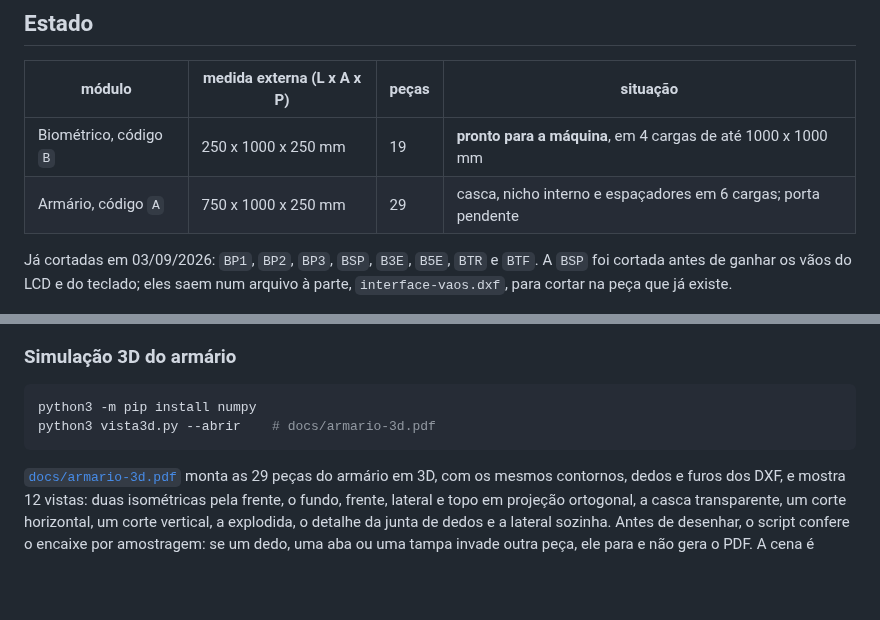
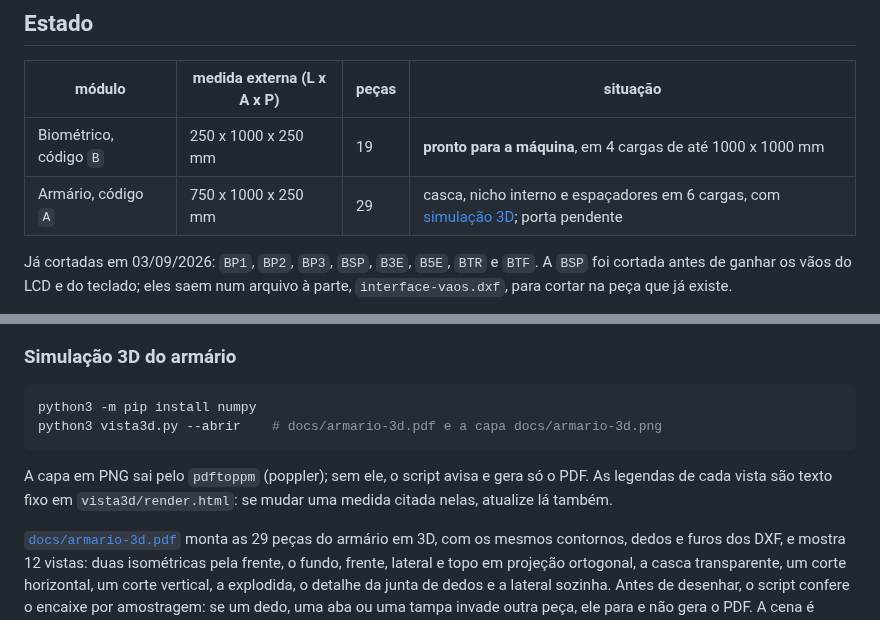
Before and after one commit to joshazze/dispensario-modulos, a Markdown page: README.md, 2 parts joined by grey strips. GitHub-like rendering; blank space fills up the shorter version.

````diff
--- a/README.md
+++ b/README.md
@@ -13,7 +13,7 @@ Componentes comprados (LCD, teclado, parafusos, prensa-cabo), a fonte de cada me
 | módulo | medida externa (L x A x P) | peças | situação |
 |---|---|---|---|
 | Biométrico, código `B` | 250 x 1000 x 250 mm | 19 | **pronto para a máquina**, em 4 cargas de até 1000 x 1000 mm |
-| Armário, código `A` | 750 x 1000 x 250 mm | 29 | casca, nicho interno e espaçadores em 6 cargas; porta pendente |
+| Armário, código `A` | 750 x 1000 x 250 mm | 29 | casca, nicho interno e espaçadores em 6 cargas, com [simulação 3D](docs/armario-3d.pdf); porta pendente |
 
 Já cortadas em 03/09/2026: `BP1`, `BP2`, `BP3`, `BSP`, `B3E`, `B5E`, `BTR` e `BTF`. A `BSP` foi cortada antes de ganhar os vãos do LCD e do teclado; eles saem num arquivo à parte, `interface-vaos.dxf`, para cortar na peça que já existe.
 
@@ -128,8 +132,10 @@ python3 previas.py        # figuras deste README
 
 ```bash
 python3 -m pip install numpy
-python3 vista3d.py --abrir    # docs/armario-3d.pdf
+python3 vista3d.py --abrir    # docs/armario-3d.pdf e a capa docs/armario-3d.png
 ```
+
+A capa em PNG sai pelo `pdftoppm` (poppler); sem ele, o script avisa e gera só o PDF. As legendas de cada vista são texto fixo em `vista3d/render.html`: se mudar uma medida citada nelas, atualize lá também.
 
 [`docs/armario-3d.pdf`](docs/armario-3d.pdf) monta as 29 peças do armário em 3D, com os mesmos contornos, dedos e furos dos DXF, e mostra 12 vistas: duas isométricas pela frente, o fundo, frente, lateral e topo em projeção ortogonal, a casca transparente, um corte horizontal, um corte vertical, a explodida, o detalhe da junta de dedos e a lateral sozinha. Antes de desenhar, o script confere o encaixe por amostragem: se um dedo, uma aba ou uma tampa invade outra peça, ele para e não gera o PDF. A cena é desenhada com [three.js](third_party/three/) no mesmo Chrome headless que imprime as pranchas. Dois pontos são suposição e não estão na spec: a tampa rosqueada `ATR` fica na lateral esquerda e a cega `ATF` na direita, e o nicho fica centrado na profundidade, que é a posição em que os rasgos batem.
 
````
Also changed, not shown: other parts of README.md (+8 -4 lines), docs/armario-3d.png (added), 1 other file.
